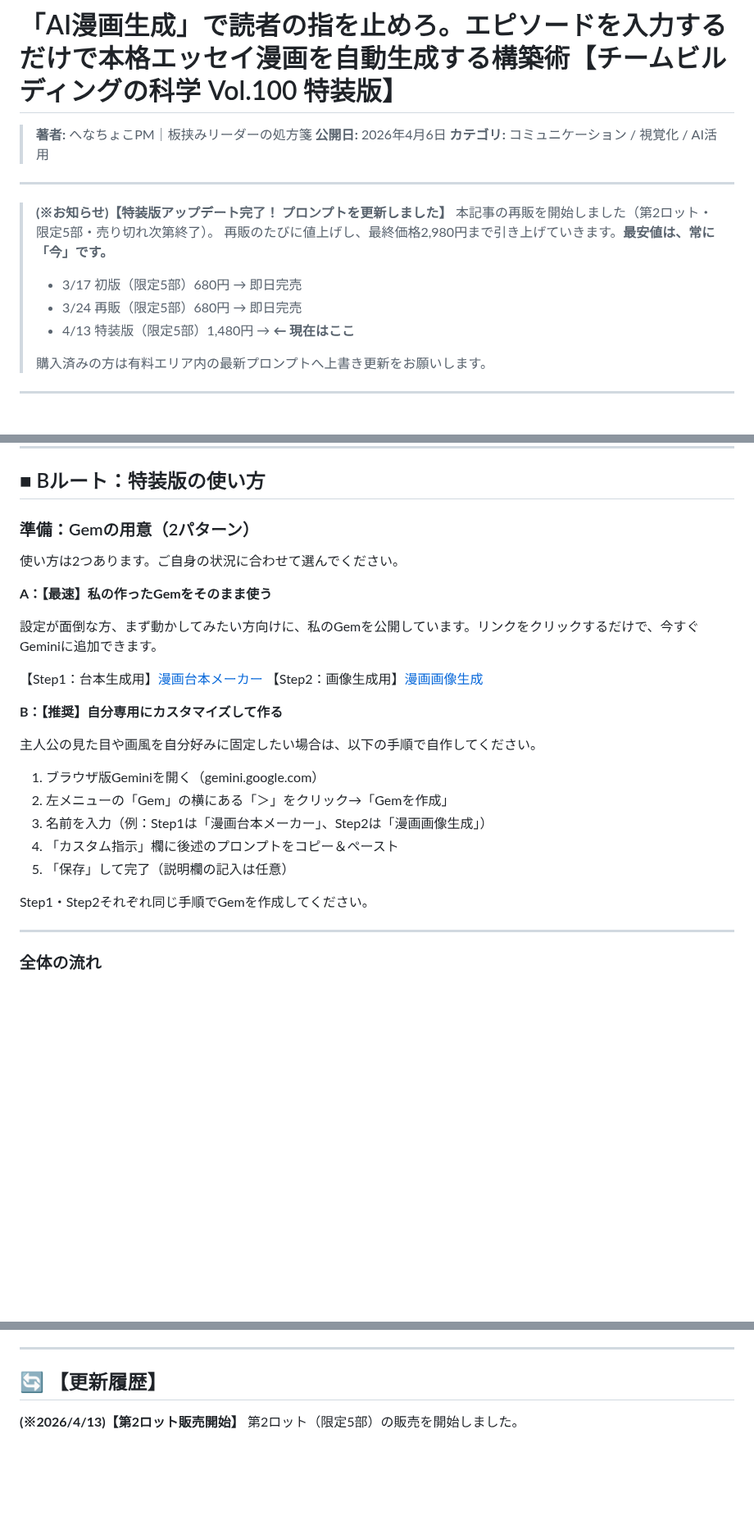
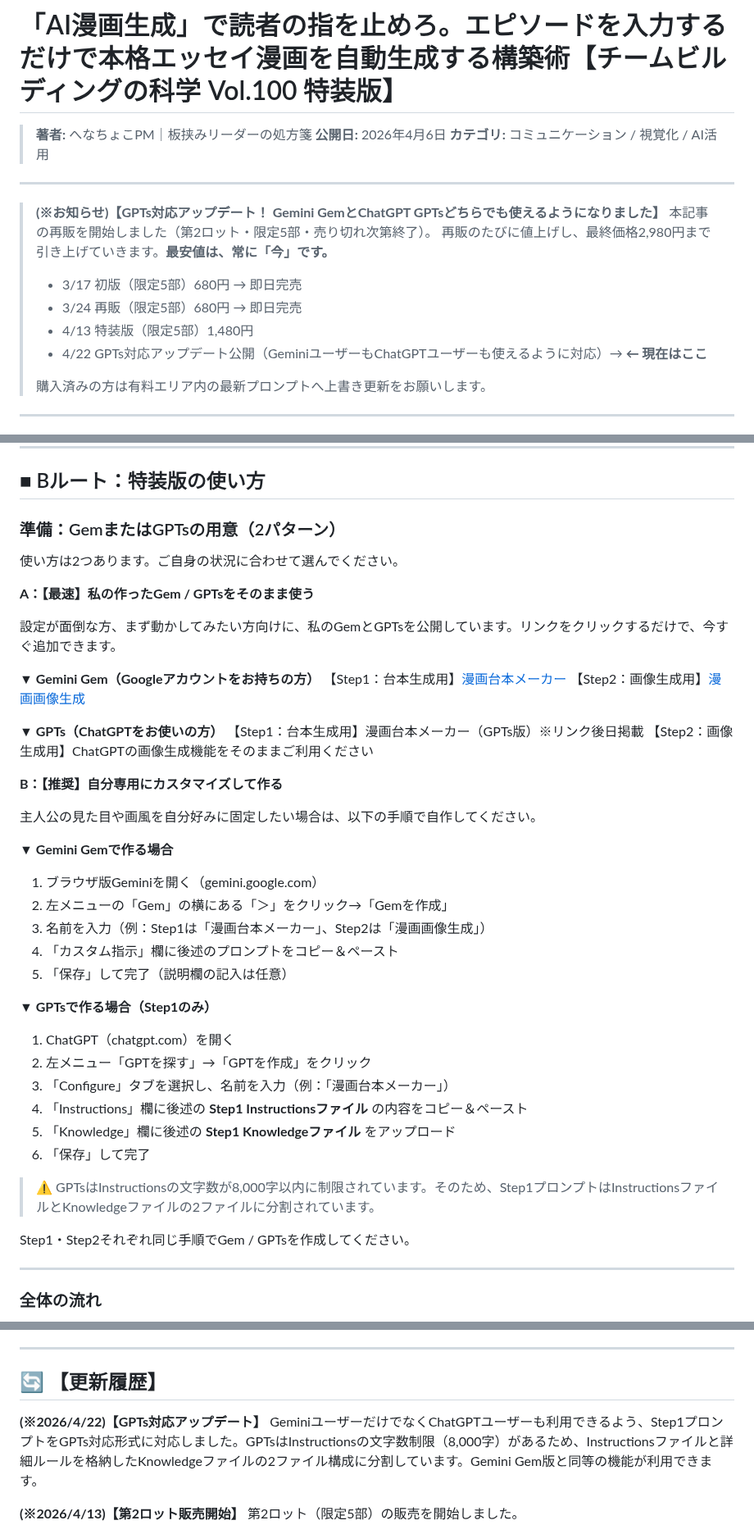
Before and after one commit to henachoko-se/Prompt-Vault, a Markdown page: team_building_science/vol100/article.md, 3 parts joined by grey strips. Shown at 82% size. GitHub-like rendering; blank space fills up the shorter version.

```diff
--- a/team_building_science/vol100/article.md
+++ b/team_building_science/vol100/article.md
@@ -6,13 +6,14 @@
 
 ---
 
-> **(※お知らせ)【特装版アップデート完了！ プロンプトを更新しました】**
+> **(※お知らせ)【GPTs対応アップデート！ Gemini GemとChatGPT GPTsどちらでも使えるようになりました】**
 > 本記事の再販を開始しました（第2ロット・限定5部・売り切れ次第終了）。
 > 再販のたびに値上げし、最終価格2,980円まで引き上げていきます。**最安値は、常に「今」です。**
 >
 > - 3/17 初版（限定5部）680円 → 即日完売
 > - 3/24 再販（限定5部）680円 → 即日完売
-> - 4/13 特装版（限定5部）1,480円 → **← 現在はここ**
+> - 4/13 特装版（限定5部）1,480円
+> - 4/22 GPTs対応アップデート公開（GeminiユーザーもChatGPTユーザーも使えるように対応）→ **← 現在はここ**
 >
 > 購入済みの方は有料エリア内の最新プロンプトへ上書き更新をお願いします。
 
@@ -246,20 +247,27 @@ AIの挙動を細かく制御する長文のシステムプロンプトそのも
 
 ## ■ Bルート：特装版の使い方
 
-### 準備：Gemの用意（2パターン）
+### 準備：GemまたはGPTsの用意（2パターン）
 
 使い方は2つあります。ご自身の状況に合わせて選んでください。
 
-**A：【最速】私の作ったGemをそのまま使う**
+**A：【最速】私の作ったGem / GPTsをそのまま使う**
 
-設定が面倒な方、まず動かしてみたい方向けに、私のGemを公開しています。リンクをクリックするだけで、今すぐGeminiに追加できます。
+設定が面倒な方、まず動かしてみたい方向けに、私のGemとGPTsを公開しています。リンクをクリックするだけで、今すぐ追加できます。
 
+**▼ Gemini Gem（Googleアカウントをお持ちの方）**
 【Step1：台本生成用】[漫画台本メーカー](https://gemini.google.com/gem/1m-9yWFRqDEA2VmQj-kZUkBKoJB2y8-RI?usp=sharing)
 【Step2：画像生成用】[漫画画像生成](https://gemini.google.com/gem/1h5QAm14QrQR0lwcWMJ8qDc5FQZFuViri?usp=sharing)
+
+**▼ GPTs（ChatGPTをお使いの方）**
+【Step1：台本生成用】漫画台本メーカー（GPTs版）※リンク後日掲載
+【Step2：画像生成用】ChatGPTの画像生成機能をそのままご利用ください
 
 **B：【推奨】自分専用にカスタマイズして作る**
 
 主人公の見た目や画風を自分好みに固定したい場合は、以下の手順で自作してください。
+
+**▼ Gemini Gemで作る場合**
 
 1. ブラウザ版Geminiを開く（gemini.google.com）
 2. 左メニューの「Gem」の横にある「＞」をクリック→「Gemを作成」
@@ -267,7 +275,18 @@ AIの挙動を細かく制御する長文のシステムプロンプトそのも
 4. 「カスタム指示」欄に後述のプロンプトをコピー＆ペースト
 5. 「保存」して完了（説明欄の記入は任意）
 
-Step1・Step2それぞれ同じ手順でGemを作成してください。
+**▼ GPTsで作る場合（Step1のみ）**
+
+1. ChatGPT（chatgpt.com）を開く
+2. 左メニュー「GPTを探す」→「GPTを作成」をクリック
+3. 「Configure」タブを選択し、名前を入力（例：「漫画台本メーカー」）
+4. 「Instructions」欄に後述の **Step1 Instructionsファイル** の内容をコピー＆ペースト
+5. 「Knowledge」欄に後述の **Step1 Knowledgeファイル** をアップロード
+6. 「保存」して完了
+
+> ⚠️ GPTsはInstructionsの文字数が8,000字以内に制限されています。そのため、Step1プロンプトはInstructionsファイルとKnowledgeファイルの2ファイルに分割されています。
+
+Step1・Step2それぞれ同じ手順でGem / GPTsを作成してください。
 
 ---
 
@@ -520,6 +556,9 @@ DEFAULT_YAML_SEND_MODE = 1枚ずつ    # 1枚ずつ（ページごとに出力
 ---
 
 ## 🔄 【更新履歴】
+
+**(※2026/4/22)【GPTs対応アップデート】**
+GeminiユーザーだけでなくChatGPTユーザーも利用できるよう、Step1プロンプトをGPTs対応形式に対応しました。GPTsはInstructionsの文字数制限（8,000字）があるため、Instructionsファイルと詳細ルールを格納したKnowledgeファイルの2ファイル構成に分割しています。Gemini Gem版と同等の機能が利用できます。
 
 **(※2026/4/13)【第2ロット販売開始】**
 第2ロット（限定5部）の販売を開始しました。
```
Also changed, not shown: other parts of team_building_science/vol100/article.md (+23 -6 lines), team_building_science/vol103/article.md (added, +218 -0 lines), team_building_science/vol103/prompt.md (added, +346 -0 lines).
